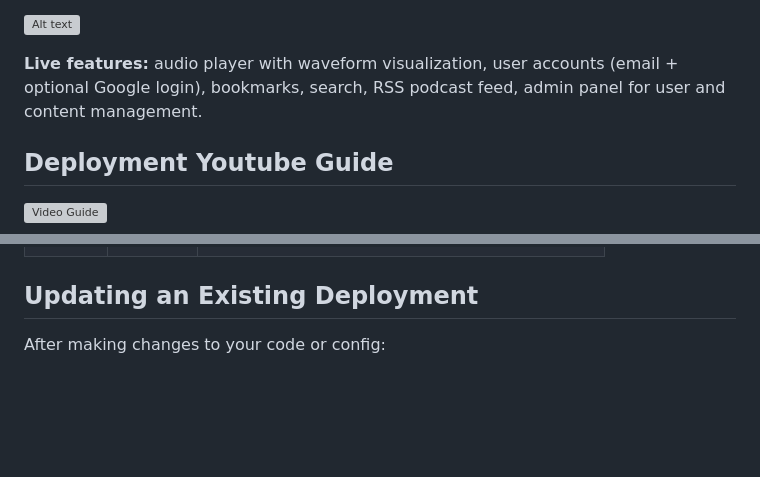
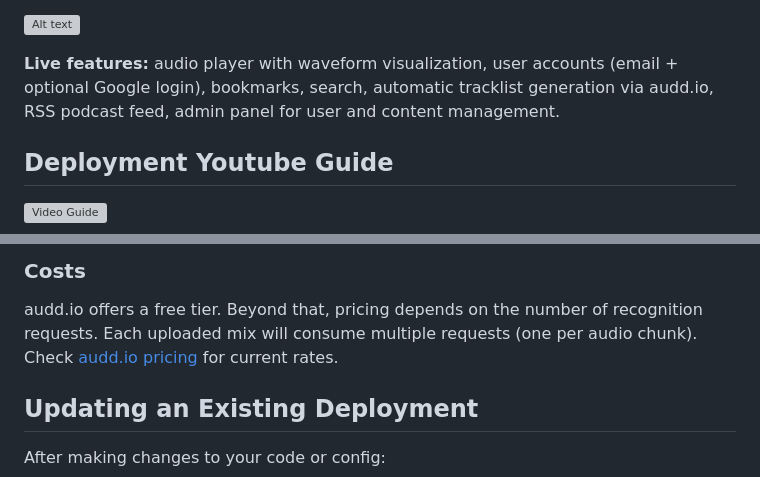
Before and after one commit to wolfpet/StreamingCloud, a Markdown page: README.md, 2 parts joined by grey strips. Rendered like a GitHub page; blank space fills up the shorter version; grey boxes are pictures that could not be loaded.

Commit message:
Readme update to cover automated track list feature

```diff
--- a/README.md
+++ b/README.md
@@ -18,7 +18,7 @@ Hi, I'm Peter Wolf, the founder of Streaming Cloud. I've been making and DJing t
 
 ![Alt text](test/StreamingCloud.jpg)
 
-**Live features:** audio player with waveform visualization, user accounts (email + optional Google login), bookmarks, search, RSS podcast feed, admin panel for user and content management.
+**Live features:** audio player with waveform visualization, user accounts (email + optional Google login), bookmarks, search, automatic tracklist generation via audd.io, RSS podcast feed, admin panel for user and content management.
 
 ## Deployment Youtube Guide
 
@@ -315,3 +384,7 @@ All configuration lives in `site.config.json`. Here is every available option:
+### Costs
+
+audd.io offers a free tier. Beyond that, pricing depends on the number of recognition requests. Each uploaded mix will consume multiple requests (one per audio chunk). Check [audd.io pricing](https://audd.io/) for current rates.
+
 ## Updating an Existing Deployment
 
 After making changes to your code or config:
```
Also changed, not shown: other parts of README.md (+69 -0 lines).
